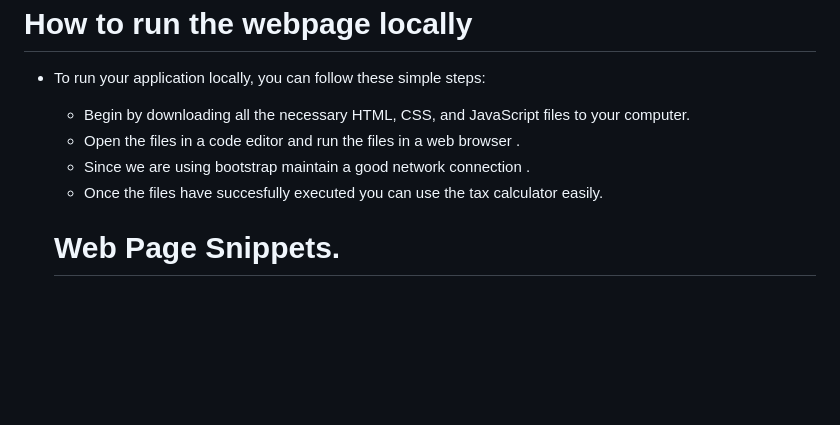
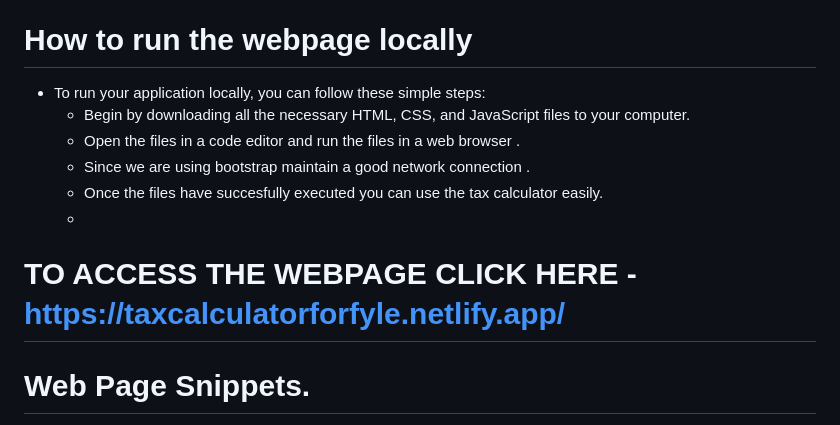
Before and after one commit to shubhang1012/Tax-Calculator, a Markdown page: README.md, the part around the change. GitHub-like rendering; blank space fills up the shorter version.

```diff
--- a/README.md
+++ b/README.md
@@ -37,6 +37,8 @@ This is a simple tax calculator implemented in JavaScript. It calculates the ove
    - Open the files in a code editor and run the files in a web browser .
    - Since we are using bootstrap maintain a good network connection .
    - Once the files have succesfully executed you can use the tax calculator easily.
+   -
+# TO ACCESS THE WEBPAGE CLICK HERE - https://taxcalculatorforfyle.netlify.app/
 
   # Web Page Snippets.
   ![image](https://github.com/shubhang1012/Tax-Calculator/assets/73165623/a34772e3-95a6-4f26-a21e-1aa11d771238)
```
